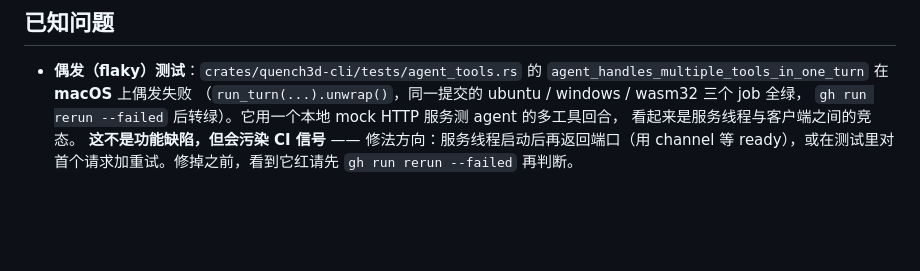
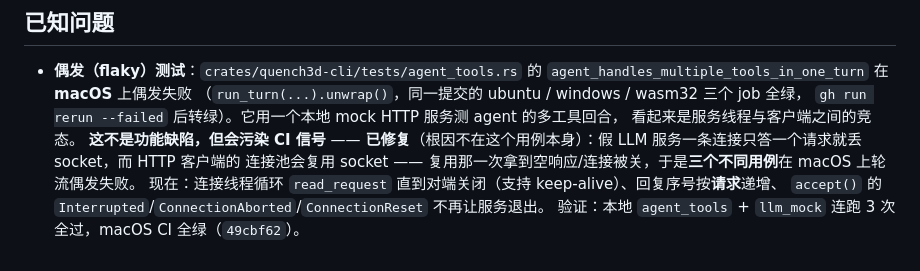
Before and after one commit to gh503/quench3d, a Markdown page: CHANGELOG.md, the part around the change. GitHub-like rendering; blank space fills up the shorter version.

Commit message:
文档：把 flaky 条目更新为已修复（根因：假服务不支持 keep-alive，影响三个用例）

```diff
--- a/CHANGELOG.md
+++ b/CHANGELOG.md
@@ -117,5 +117,8 @@
   （`run_turn(...).unwrap()`，同一提交的 ubuntu / windows / wasm32 三个 job 全绿，
   `gh run rerun --failed` 后转绿）。它用一个本地 mock HTTP 服务测 agent 的多工具回合，
   看起来是服务线程与客户端之间的竞态。
-  **这不是功能缺陷，但会污染 CI 信号** —— 修法方向：服务线程启动后再返回端口（用 channel
-  等 ready），或在测试里对首个请求加重试。修掉之前，看到它红请先 `gh run rerun --failed` 再判断。
+  **这不是功能缺陷，但会污染 CI 信号** —— **已修复**（根因不在这个用例本身）：假 LLM 服务一条连接只答一个请求就丢 socket，而 HTTP 客户端的
+  连接池会复用 socket —— 复用那一次拿到空响应/连接被关，于是**三个不同用例**在 macOS 上轮流偶发失败。
+  现在：连接线程循环 `read_request` 直到对端关闭（支持 keep-alive）、回复序号按**请求**递增、
+  `accept()` 的 `Interrupted`/`ConnectionAborted`/`ConnectionReset` 不再让服务退出。
+  验证：本地 `agent_tools` + `llm_mock` 连跑 3 次全过，macOS CI 全绿（`49cbf62`）。
```
